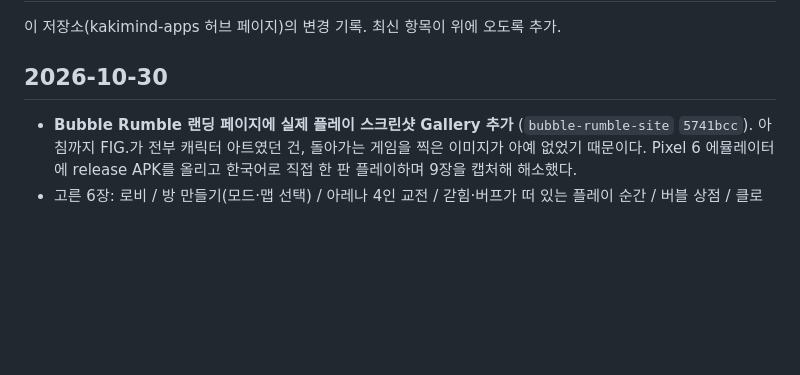
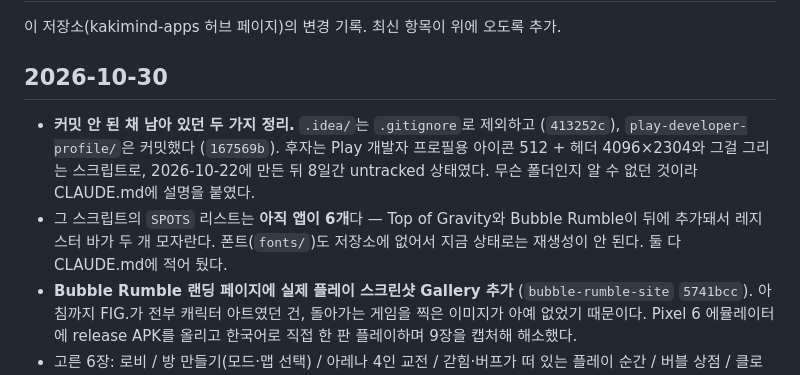
Before and after one commit to kakimind/apps, a Markdown page: CHANGELOG.md, the part around the change. GitHub-like rendering; blank space fills up the shorter version.

```diff
--- a/CHANGELOG.md
+++ b/CHANGELOG.md
@@ -3,6 +3,8 @@
 이 저장소(kakimind-apps 허브 페이지)의 변경 기록. 최신 항목이 위에 오도록 추가.
 
 ## 2026-10-30
+- **커밋 안 된 채 남아 있던 두 가지 정리.** `.idea/`는 `.gitignore`로 제외하고 (`413252c`), `play-developer-profile/`은 커밋했다 (`167569b`). 후자는 Play 개발자 프로필용 아이콘 512 + 헤더 4096×2304와 그걸 그리는 스크립트로, 2026-10-22에 만든 뒤 8일간 untracked 상태였다. 무슨 폴더인지 알 수 없던 것이라 CLAUDE.md에 설명을 붙였다.
+- 그 스크립트의 `SPOTS` 리스트는 **아직 앱이 6개**다 — Top of Gravity와 Bubble Rumble이 뒤에 추가돼서 레지스터 바가 두 개 모자란다. 폰트(`fonts/`)도 저장소에 없어서 지금 상태로는 재생성이 안 된다. 둘 다 CLAUDE.md에 적어 뒀다.
 - **Bubble Rumble 랜딩 페이지에 실제 플레이 스크린샷 Gallery 추가** (`bubble-rumble-site` `5741bcc`). 아침까지 FIG.가 전부 캐릭터 아트였던 건, 돌아가는 게임을 찍은 이미지가 아예 없었기 때문이다. Pixel 6 에뮬레이터에 release APK를 올리고 한국어로 직접 한 판 플레이하며 9장을 캡처해 해소했다.
 - 고른 6장: 로비 / 방 만들기(모드·맵 선택) / 아레나 4인 교전 / 갇힘·버프가 떠 있는 플레이 순간 / 버블 상점 / 클로이 스킨 옷장. FIG. 02~07로 넣고 버디 로스터는 FIG. 08~15로 밀었다.
 - **이 게임은 가로 모드(2400×1080)라** 세로 스크린샷을 쓰는 다른 앱 페이지와 그리드가 달라야 했다 — Gallery를 3열이 아닌 2열로 두고, 웹 사본은 1280×576 webp(6장 합계 248KB)로 만들었다.
```
Also changed, not shown: CLAUDE.md (+6 -0 lines).
